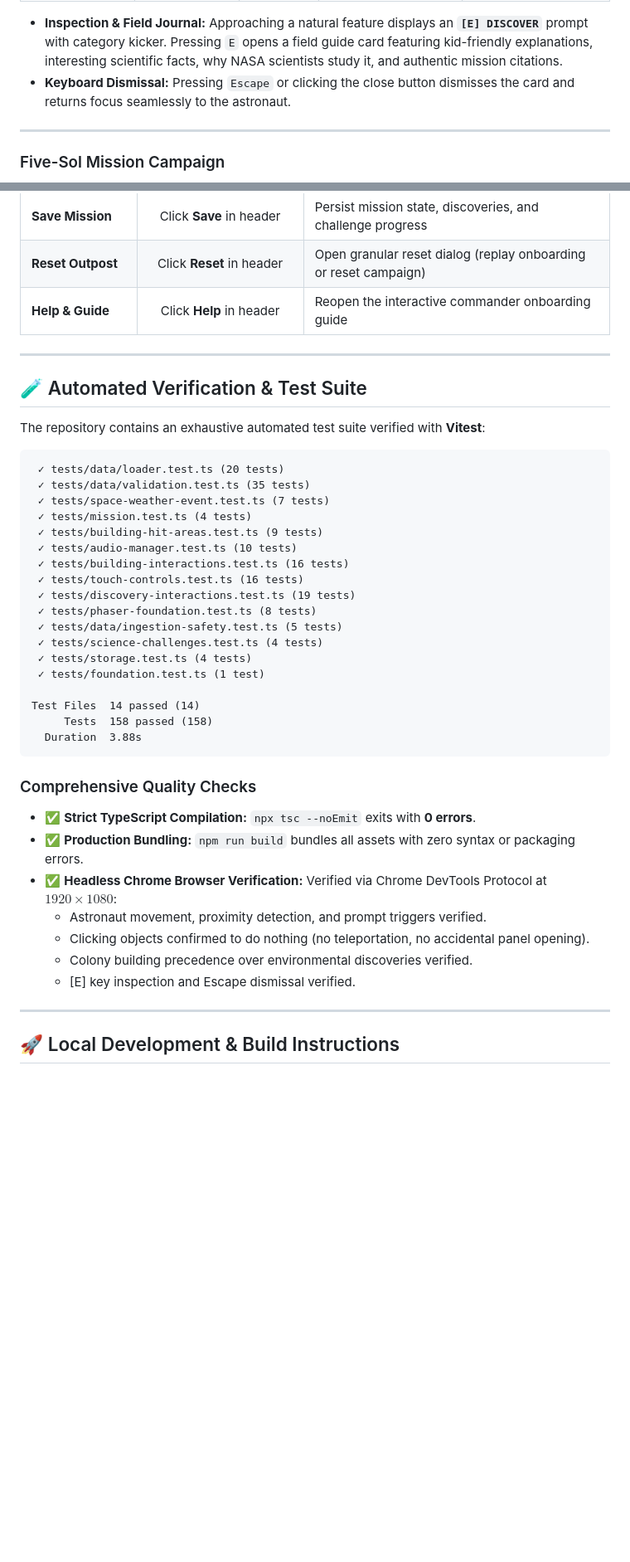
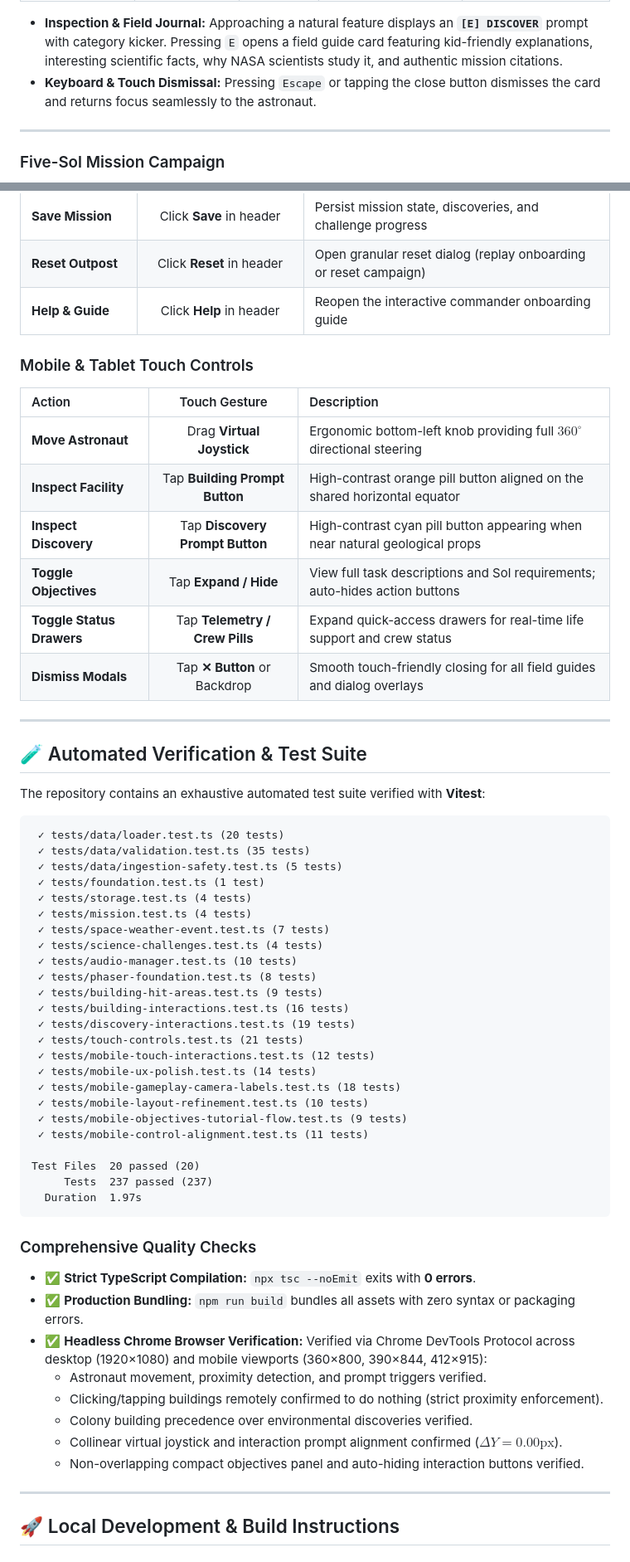
Before and after one commit to ankitchamke/Outpost-Mars, a Markdown page: README.md, 2 parts joined by grey strips. Shown at 83% size. Drawn GitHub-style; blank space fills up the shorter version.

````diff
--- a/README.md
+++ b/README.md
@@ -126,7 +137,7 @@ Beyond the base perimeter, the Jezero Crater wilderness is populated with educat
 </div>
 
 - **Inspection & Field Journal:** Approaching a natural feature displays an **`[E] DISCOVER`** prompt with category kicker. Pressing `E` opens a field guide card featuring kid-friendly explanations, interesting scientific facts, why NASA scientists study it, and authentic mission citations.
-- **Keyboard Dismissal:** Pressing `Escape` or clicking the close button dismisses the card and returns focus seamlessly to the astronaut.
+- **Keyboard & Touch Dismissal:** Pressing `Escape` or tapping the close button dismisses the card and returns focus seamlessly to the astronaut.
 
 ---
 
@@ -394,6 +448,17 @@ Outpost-Mars/
 | **Reset Outpost** | Click **Reset** in header | Open granular reset dialog (replay onboarding or reset campaign) |
 | **Help & Guide** | Click **Help** in header | Reopen the interactive commander onboarding guide |
 
+### Mobile & Tablet Touch Controls
+
+| Action | Touch Gesture | Description |
+| :--- | :---: | :--- |
+| **Move Astronaut** | Drag **Virtual Joystick** | Ergonomic bottom-left knob providing full $360^\circ$ directional steering |
+| **Inspect Facility** | Tap **Building Prompt Button** | High-contrast orange pill button aligned on the shared horizontal equator |
+| **Inspect Discovery** | Tap **Discovery Prompt Button** | High-contrast cyan pill button appearing when near natural geological props |
+| **Toggle Objectives** | Tap **Expand / Hide** | View full task descriptions and Sol requirements; auto-hides action buttons |
+| **Toggle Status Drawers** | Tap **Telemetry / Crew Pills** | Expand quick-access drawers for real-time life support and crew status |
+| **Dismiss Modals** | Tap **✕ Button** or Backdrop | Smooth touch-friendly closing for all field guides and dialog overlays |
+
 ---
 
 ## 🧪 Automated Verification & Test Suite
@@ -403,32 +468,39 @@ The repository contains an exhaustive automated test suite verified with **Vites
 ```text
  ✓ tests/data/loader.test.ts (20 tests)
  ✓ tests/data/validation.test.ts (35 tests)
+ ✓ tests/data/ingestion-safety.test.ts (5 tests)
+ ✓ tests/foundation.test.ts (1 test)
+ ✓ tests/storage.test.ts (4 tests)
+ ✓ tests/mission.test.ts (4 tests)
  ✓ tests/space-weather-event.test.ts (7 tests)
- ✓ tests/mission.test.ts (4 tests)
+ ✓ tests/science-challenges.test.ts (4 tests)
+ ✓ tests/audio-manager.test.ts (10 tests)
+ ✓ tests/phaser-foundation.test.ts (8 tests)
  ✓ tests/building-hit-areas.test.ts (9 tests)
- ✓ tests/audio-manager.test.ts (10 tests)
  ✓ tests/building-interactions.test.ts (16 tests)
- ✓ tests/touch-controls.test.ts (16 tests)
  ✓ tests/discovery-interactions.test.ts (19 tests)
- ✓ tests/phaser-foundation.test.ts (8 tests)
- ✓ tests/data/ingestion-safety.test.ts (5 tests)
- ✓ tests/science-challenges.test.ts (4 tests)
- ✓ tests/storage.test.ts (4 tests)
- ✓ tests/foundation.test.ts (1 test)
+ ✓ tests/touch-controls.test.ts (21 tests)
+ ✓ tests/mobile-touch-interactions.test.ts (12 tests)
+ ✓ tests/mobile-ux-polish.test.ts (14 tests)
+ ✓ tests/mobile-gameplay-camera-labels.test.ts (18 tests)
+ ✓ tests/mobile-layout-refinement.test.ts (10 tests)
+ ✓ tests/mobile-objectives-tutorial-flow.test.ts (9 tests)
+ ✓ tests/mobile-control-alignment.test.ts (11 tests)
 
-Test Files  14 passed (14)
-     Tests  158 passed (158)
-  Duration  3.88s
+Test Files  20 passed (20)
+     Tests  237 passed (237)
+  Duration  1.97s
 ```
 
 ### Comprehensive Quality Checks
 - ✅ **Strict TypeScript Compilation:** `npx tsc --noEmit` exits with **0 errors**.
 - ✅ **Production Bundling:** `npm run build` bundles all assets with zero syntax or packaging errors.
-- ✅ **Headless Chrome Browser Verification:** Verified via Chrome DevTools Protocol at $1920 \times 1080$:
+- ✅ **Headless Chrome Browser Verification:** Verified via Chrome DevTools Protocol across desktop (1920×1080) and mobile viewports (360×800, 390×844, 412×915):
   - Astronaut movement, proximity detection, and prompt triggers verified.
-  - Clicking objects confirmed to do nothing (no teleportation, no accidental panel opening).
+  - Clicking/tapping buildings remotely confirmed to do nothing (strict proximity enforcement).
   - Colony building precedence over environmental discoveries verified.
-  - [E] key inspection and Escape dismissal verified.
+  - Collinear virtual joystick and interaction prompt alignment confirmed ($\Delta Y = 0.00\text{px}$).
+  - Non-overlapping compact objectives panel and auto-hiding interaction buttons verified.
 
 ---
 
````
Also changed, not shown: other parts of README.md (+75 -21 lines), public/assets/showcase/mobile-gameplay.png (added).
